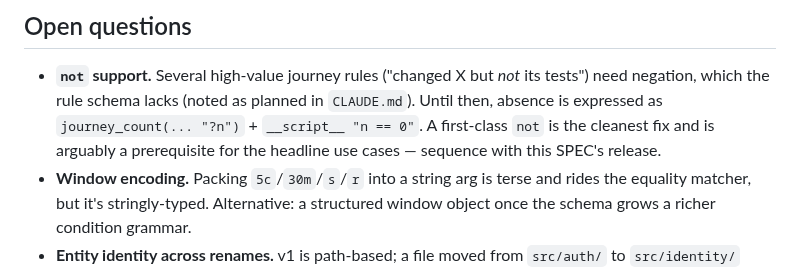
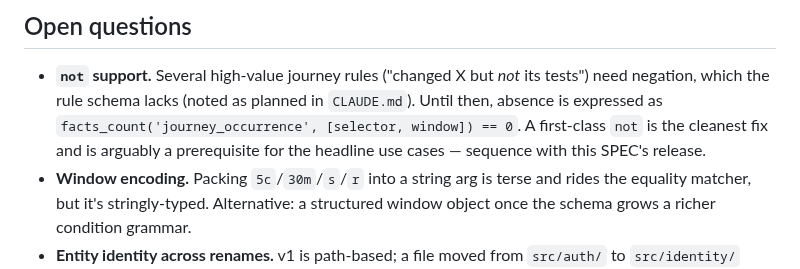
Before and after one commit to awaterma/phronesis, a Markdown page: docs/specs/SPEC-journey-facts.md, the part around one of its changes. Drawn GitHub-style.

```diff
--- a/docs/specs/SPEC-journey-facts.md
+++ b/docs/specs/SPEC-journey-facts.md
@@ -418,8 +434,9 @@ repo-scale follow-up.
 
 - **`not` support.** Several high-value journey rules ("changed X but *not* its
   tests") need negation, which the rule schema lacks (noted as planned in
-  `CLAUDE.md`). Until then, absence is expressed as `journey_count(... "?n")` +
-  `__script__ "n == 0"`. A first-class `not` is the cleanest fix and is
+  `CLAUDE.md`). Until then, absence is expressed as
+  `facts_count('journey_occurrence', [selector, window]) == 0`. A first-class
+  `not` is the cleanest fix and is
   arguably a prerequisite for the headline use cases — sequence with this
   SPEC's release.
 - **Window encoding.** Packing `5c`/`30m`/`s`/`r` into a string arg is terse
```
Also changed, not shown: other parts of docs/specs/SPEC-journey-facts.md (+32 -16 lines), docs/specs/SPEC-confidence-scoring.md (added, +381 -0 lines).
